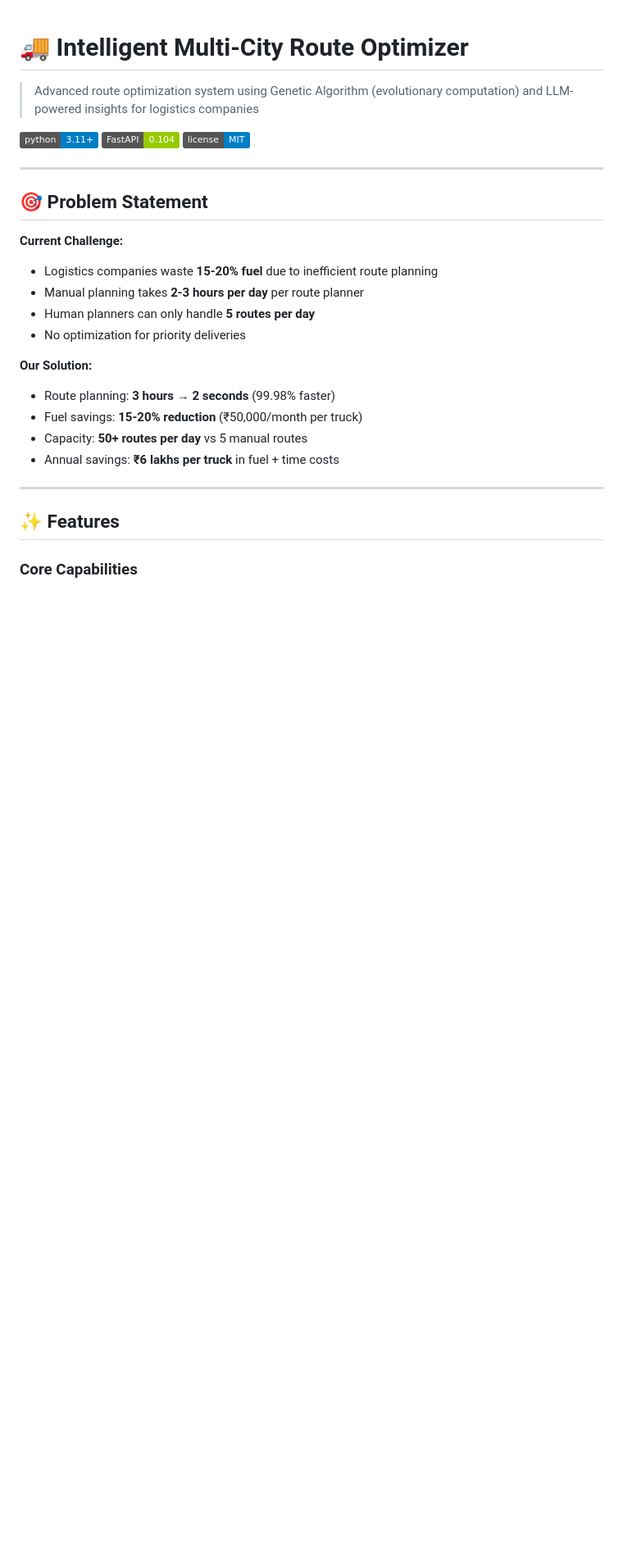
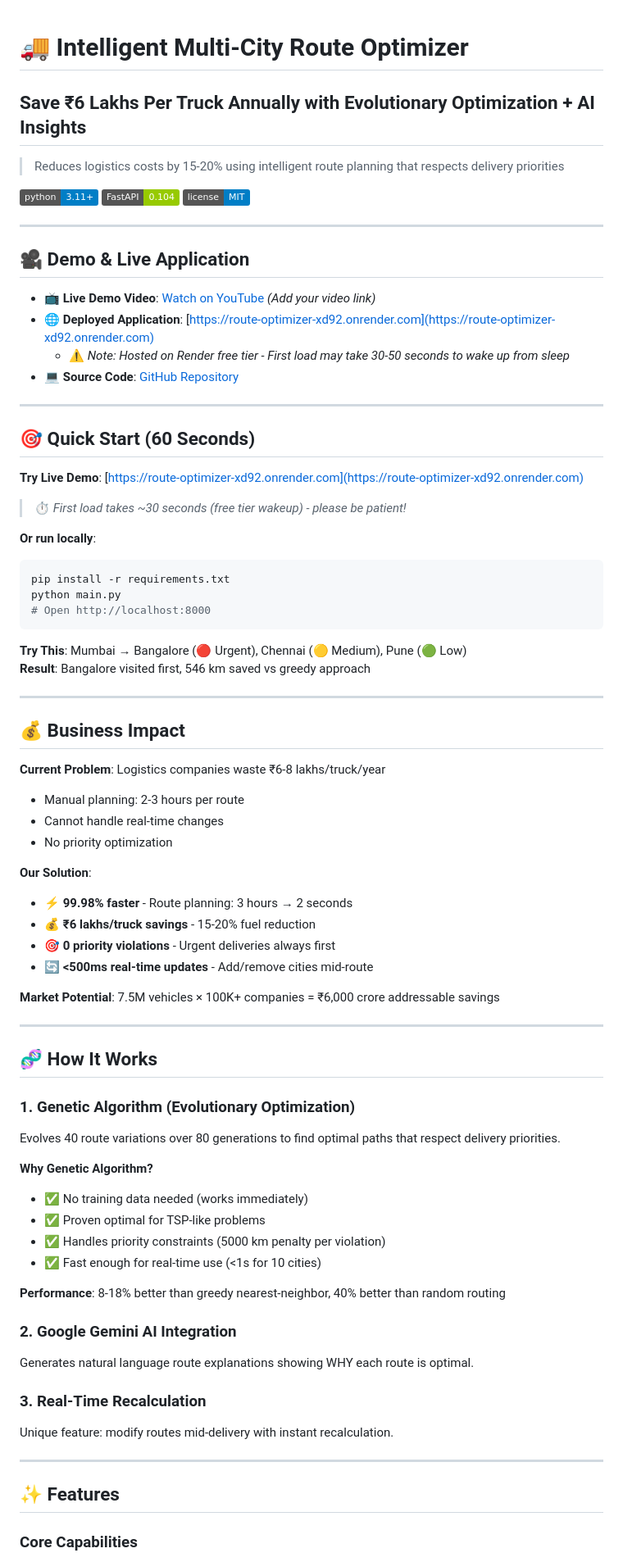
Before and after one commit to SrijanG07/Route-Optimizer, a Markdown page: README.md, the part around the change printed below. Shown: that part at 82% size. Rendered like a GitHub page; badges without logos; blank space fills up the shorter version.

````diff
--- a/README.md
+++ b/README.md
@@ -1,6 +1,7 @@
 # 🚚 Intelligent Multi-City Route Optimizer
+## Save ₹6 Lakhs Per Truck Annually  with Evolutionary Optimization + AI Insights
 
-> Advanced route optimization system using Genetic Algorithm (evolutionary computation) and LLM-powered insights for logistics companies
+> Reduces logistics costs by 15-20% using intelligent route planning that respects delivery priorities
 
 [![Python](https://img.shields.io/badge/python-3.11+-blue.svg)](https://www.python.org/)
 [![FastAPI](https://img.shields.io/badge/FastAPI-0.104-green.svg)](https://fastapi.tiangolo.com/)
@@ -8,19 +9,67 @@
 
 ---
 
-## 🎯 Problem Statement
+## 🎥 Demo & Live Application
 
-**Current Challenge:**
-- Logistics companies waste **15-20% fuel** due to inefficient route planning
-- Manual planning takes **2-3 hours per day** per route planner
-- Human planners can only handle **5 routes per day**
-- No optimization for priority deliveries
+- **📺 Live Demo Video**: [Watch on YouTube](YOUR_YOUTUBE_LINK_HERE) *(Add your video link)*
+- **🌐 Deployed Application**: [https://route-optimizer-xd92.onrender.com](https://route-optimizer-xd92.onrender.com)
+  - ⚠️ *Note: Hosted on Render free tier - First load may take 30-50 seconds to wake up from sleep*
+- **💻 Source Code**: [GitHub Repository](https://github.com/SrijanG07/Route-Optimizer)
 
-**Our Solution:**
-- Route planning: **3 hours → 2 seconds** (99.98% faster)
-- Fuel savings: **15-20% reduction** (₹50,000/month per truck)
-- Capacity: **50+ routes per day** vs 5 manual routes
-- Annual savings: **₹6 lakhs per truck** in fuel + time costs
+---
+
+## 🎯 Quick Start (60 Seconds)
+
+**Try Live Demo**: [https://route-optimizer-xd92.onrender.com](https://route-optimizer-xd92.onrender.com)
+> ⏱️ *First load takes ~30 seconds (free tier wakeup) - please be patient!*
+
+**Or run locally**:
+```bash
+pip install -r requirements.txt
+python main.py
+# Open http://localhost:8000
+```
+
+**Try This**: Mumbai → Bangalore (🔴 Urgent), Chennai (🟡 Medium), Pune (🟢 Low)
+**Result**: Bangalore visited first, 546 km saved vs greedy approach
+
+---
+
+## 💰 Business Impact
+
+**Current Problem**: Logistics companies waste ₹6-8 lakhs/truck/year
+- Manual planning: 2-3 hours per route
+- Cannot handle real-time changes
+- No priority optimization
+
+**Our Solution**:
+- ⚡ **99.98% faster** - Route planning: 3 hours → 2 seconds
+- 💰 **₹6 lakhs/truck savings** - 15-20% fuel reduction
+- 🎯 **0 priority violations** - Urgent deliveries always first
+- 🔄 **<500ms real-time updates** - Add/remove cities mid-route
+
+**Market Potential**: 7.5M vehicles × 100K+ companies = ₹6,000 crore addressable savings
+
+---
+
+## 🧬 How It Works
+
+### 1. Genetic Algorithm (Evolutionary Optimization)
+Evolves 40 route variations over 80 generations to find optimal paths that respect delivery priorities.
+
+**Why Genetic Algorithm?**
+- ✅ No training data needed (works immediately)
+- ✅ Proven optimal for TSP-like problems
+- ✅ Handles priority constraints (5000 km penalty per violation)
+- ✅ Fast enough for real-time use (<1s for 10 cities)
+
+**Performance**: 8-18% better than greedy nearest-neighbor, 40% better than random routing
+
+### 2. Google Gemini AI Integration
+Generates natural language route explanations showing WHY each route is optimal.
+
+### 3. Real-Time Recalculation
+Unique feature: modify routes mid-delivery with instant recalculation.
 
 ---
 
````
Also changed, not shown: other parts of README.md (+55 -309 lines).
